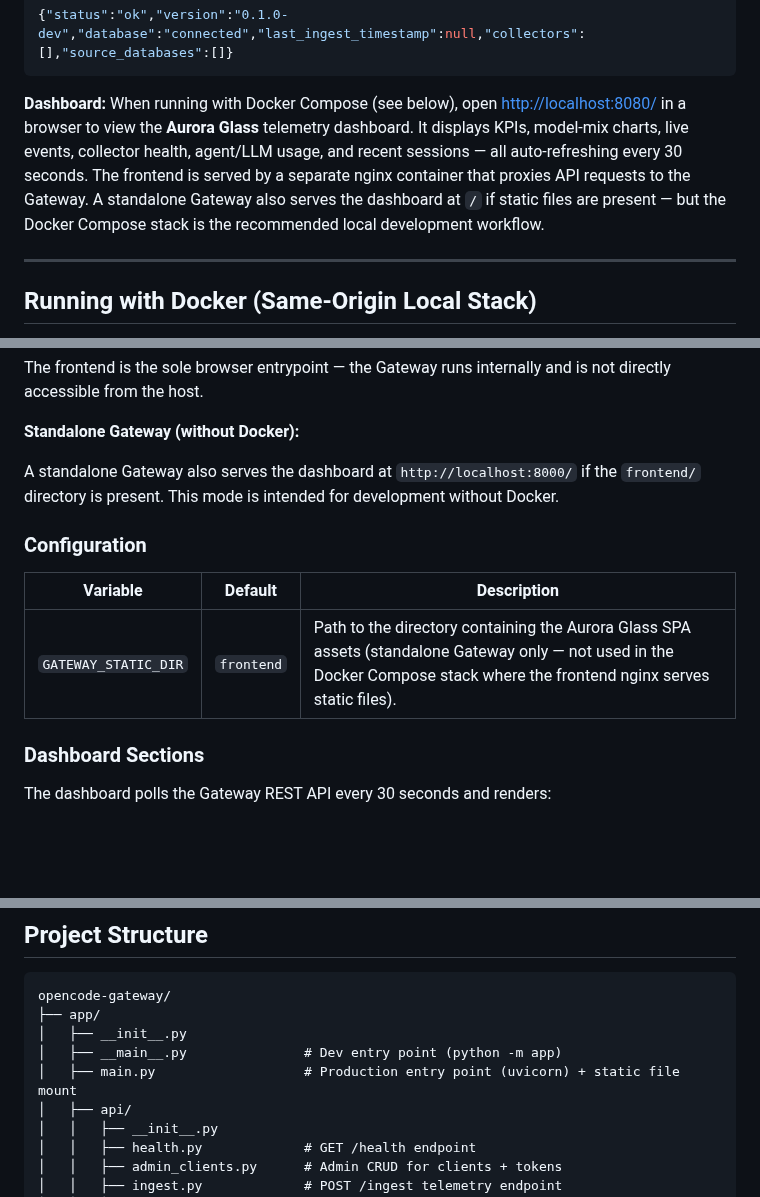
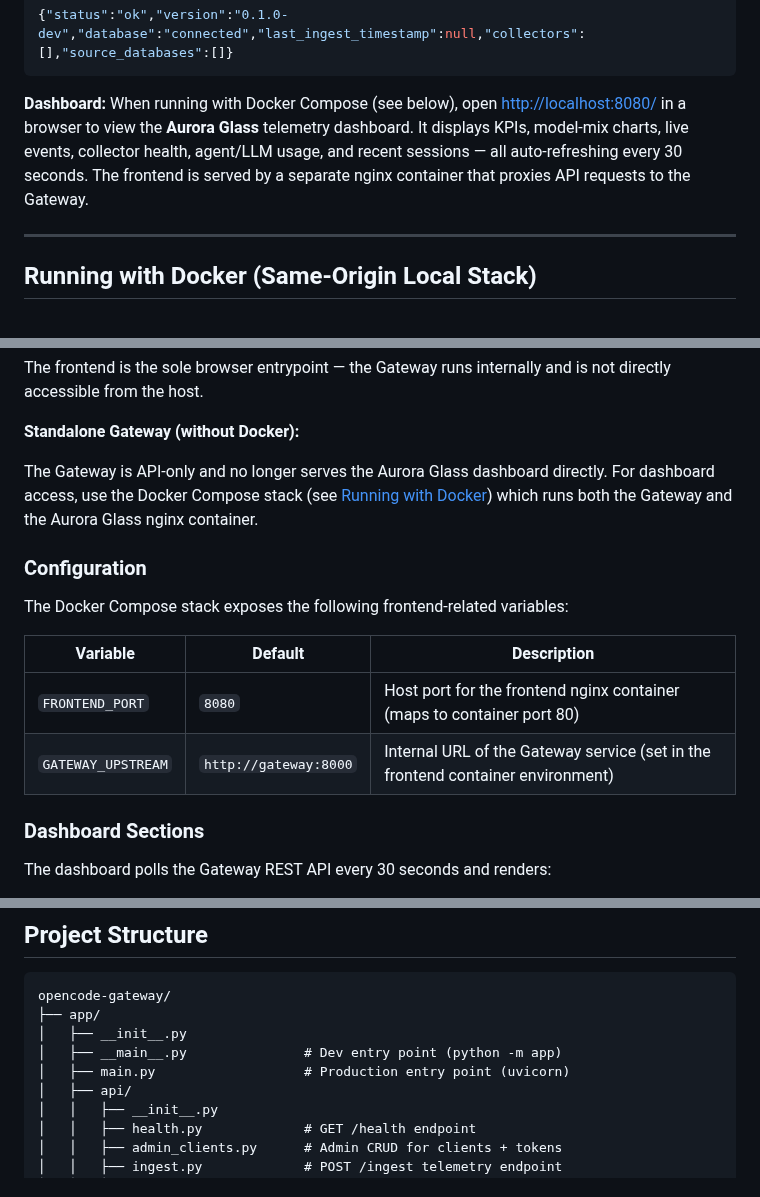
Before and after one commit to weiyentan/opencode-gateway, a Markdown page: README.md, 3 parts joined by grey strips. Rendered like a GitHub page; blank space fills up the shorter version.

Commit message:
docs: update README and CONTRIBUTING for split Gateway/Aurora Glass architecture

````diff
--- a/README.md
+++ b/README.md
@@ -130,7 +129,7 @@ Expected response (example):
 {"status":"ok","version":"0.1.0-dev","database":"connected","last_ingest_timestamp":null,"collectors":[],"source_databases":[]}
 ```
 
-**Dashboard:** When running with Docker Compose (see below), open [http://localhost:8080/](http://localhost:8080/) in a browser to view the **Aurora Glass** telemetry dashboard. It displays KPIs, model-mix charts, live events, collector health, agent/LLM usage, and recent sessions — all auto-refreshing every 30 seconds. The frontend is served by a separate nginx container that proxies API requests to the Gateway. A standalone Gateway also serves the dashboard at `/` if static files are present — but the Docker Compose stack is the recommended local development workflow.
+**Dashboard:** When running with Docker Compose (see below), open [http://localhost:8080/](http://localhost:8080/) in a browser to view the **Aurora Glass** telemetry dashboard. It displays KPIs, model-mix charts, live events, collector health, agent/LLM usage, and recent sessions — all auto-refreshing every 30 seconds. The frontend is served by a separate nginx container that proxies API requests to the Gateway.
 
 ---
 
@@ -216,13 +215,16 @@ The frontend is the sole browser entrypoint — the Gateway runs internally and
 
 **Standalone Gateway (without Docker):**
 
-A standalone Gateway also serves the dashboard at `http://localhost:8000/` if the `frontend/` directory is present. This mode is intended for development without Docker.
+The Gateway is API-only and no longer serves the Aurora Glass dashboard directly. For dashboard access, use the Docker Compose stack (see [Running with Docker](#running-with-docker-same-origin-local-stack)) which runs both the Gateway and the Aurora Glass nginx container.
 
 ### Configuration
 
+The Docker Compose stack exposes the following frontend-related variables:
+
 | Variable | Default | Description |
 |----------|---------|-------------|
-| `GATEWAY_STATIC_DIR` | `frontend` | Path to the directory containing the Aurora Glass SPA assets (standalone Gateway only — not used in the Docker Compose stack where the frontend nginx serves static files). |
+| `FRONTEND_PORT` | `8080` | Host port for the frontend nginx container (maps to container port 80) |
+| `GATEWAY_UPSTREAM` | `http://gateway:8000` | Internal URL of the Gateway service (set in the frontend container environment) |
 
 ### Dashboard Sections
 
@@ -269,7 +271,7 @@ opencode-gateway/
 ├── app/
 │   ├── __init__.py
 │   ├── __main__.py               # Dev entry point (python -m app)
-│   ├── main.py                   # Production entry point (uvicorn) + static file mount
+│   ├── main.py                   # Production entry point (uvicorn)
 │   ├── api/
 │   │   ├── __init__.py
 │   │   ├── health.py             # GET /health endpoint
````
Also changed, not shown: other parts of README.md (+0 -1 lines), CONTRIBUTING.md (+74 -71 lines).
